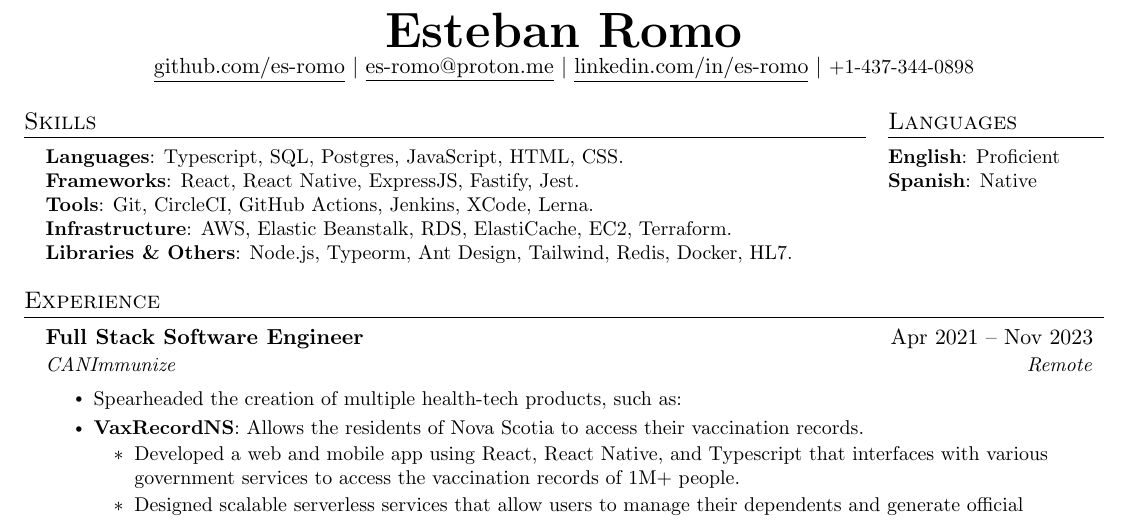
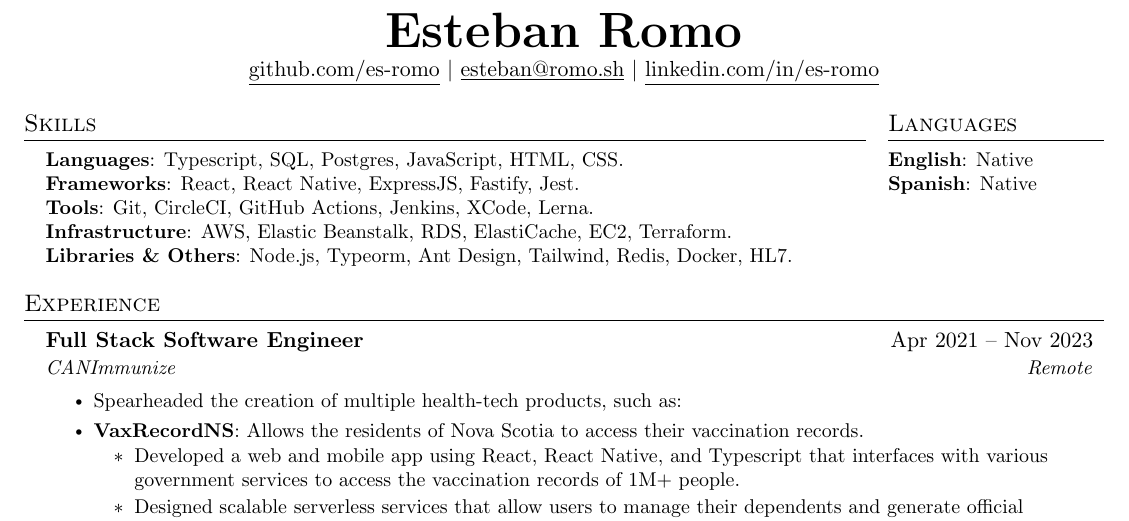
Before and after one commit to es-romo/resume, a LaTeX CV (EstebanRomo_Resume.tex): part of the page, cut so that both start at the same text. Compiled offline with pdfLaTeX.

Commit message:
Update languages, remove phone number, change email

```diff
--- a/EstebanRomo_Resume.tex
+++ b/EstebanRomo_Resume.tex
@@ -117,9 +117,9 @@
 \begin{center}
     \textbf{\Huge \scshape Esteban Romo} \\ \vspace{1pt}
     \href{https://github.com/es-romo}{\underline{github.com/es-romo}} $|$
-    \href{mailto:es-romo@proton.me}{\underline{es-romo@proton.me}} $|$
-    \href{https://www.linkedin.com/in/es-romo/}{\underline{linkedin.com/in/es-romo}} $|$
-    \small +1-437-344-0898
+    \href{mailto:esteban@romo.sh}{\underline{esteban@romo.sh}} $|$
+    \href{https://www.linkedin.com/in/es-romo/}{\underline{linkedin.com/in/es-romo}}
+    % \small +1-437-344-0898
 \end{center}
 
 %-----------SKILLS-----------
@@ -142,7 +142,7 @@
   \section{Languages}
   \begin{itemize}[leftmargin=0.0in, label={}]
       \small{\item{
-      \textbf{English}{: Proficient} \\
+      \textbf{English}{: Native} \\
       \textbf{Spanish}{: Native} \\
       }}
   \end{itemize}
```
Also changed, not shown: EstebanRomo_Resume.jpg, EstebanRomo_Resume.pdf.
